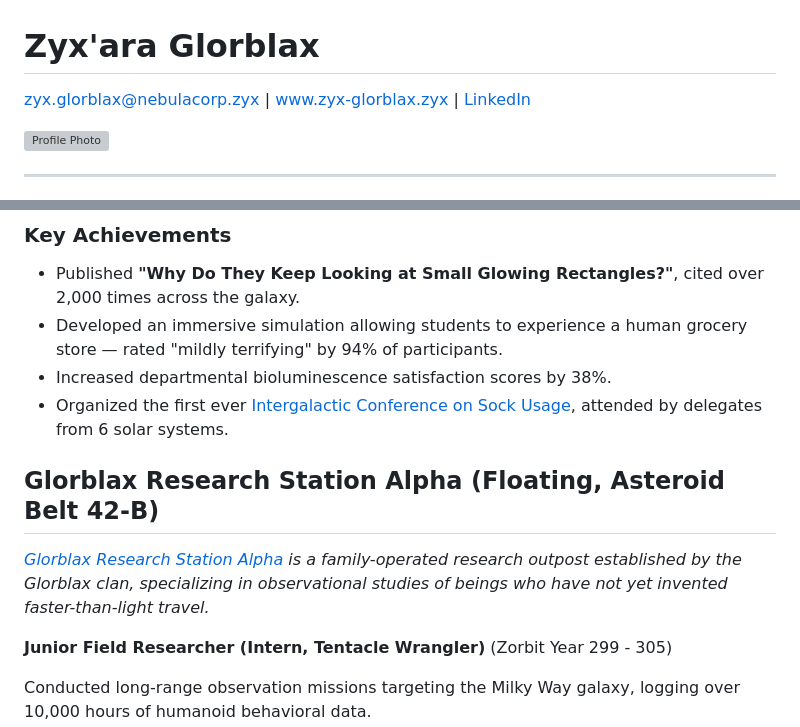
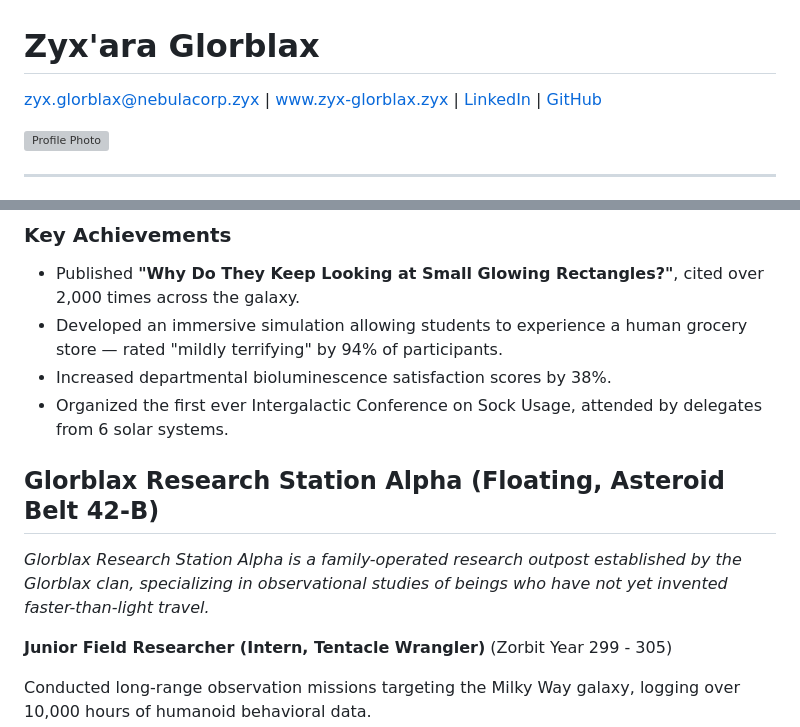
Before and after one commit to tongwei-netizen/tongwei-netizen.github.io, a Markdown page: resume.md, 2 parts joined by grey strips. GitHub-like rendering; grey boxes are pictures that could not be loaded.

```diff
--- a/resume.md
+++ b/resume.md
@@ -1,6 +1,6 @@
 # Zyx'ara Glorblax
 
-[zyx.glorblax@nebulacorp.zyx](mailto:zyx.glorblax@nebulacorp.zyx) | [www.zyx-glorblax.zyx](http://www.zyx-glorblax.zyx) | [LinkedIn](http://www.linkedin.com/in/zyxglorblax)
+zyx.glorblax@nebulacorp.zyx | www.zyx-glorblax.zyx | [LinkedIn](https://www.linkedin.com) | [GitHub](https://github.com/tongwei-netizen)
 
 ![Profile Photo](https://avatars.githubusercontent.com/u/583231)
 
@@ -42,11 +42,11 @@ Designed and delivered curriculum on the behavioral patterns of pre-warp civiliz
 - Published **"Why Do They Keep Looking at Small Glowing Rectangles?"**, cited over 2,000 times across the galaxy.
 - Developed an immersive simulation allowing students to experience a human grocery store — rated "mildly terrifying" by 94% of participants.
 - Increased departmental bioluminescence satisfaction scores by 38%.
-- Organized the first ever [Intergalactic Conference on Sock Usage](http://www.sock-conference.zyx), attended by delegates from 6 solar systems.
+- Organized the first ever Intergalactic Conference on Sock Usage, attended by delegates from 6 solar systems.
 
 ## Glorblax Research Station Alpha (Floating, Asteroid Belt 42-B)
 
-*[Glorblax Research Station Alpha](http://www.glorblax-research.zyx) is a family-operated research outpost established by the Glorblax clan, specializing in observational studies of beings who have not yet invented faster-than-light travel.*
+*Glorblax Research Station Alpha is a family-operated research outpost established by the Glorblax clan, specializing in observational studies of beings who have not yet invented faster-than-light travel.*
 
 **Junior Field Researcher (Intern, Tentacle Wrangler)** (Zorbit Year 299 - 305)
 
```
Also changed, not shown: other parts of resume.md (+3 -3 lines).
